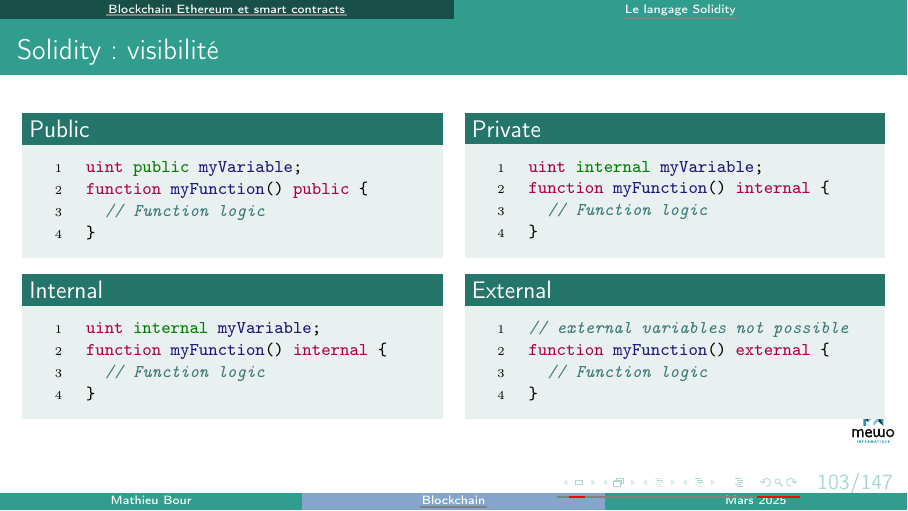
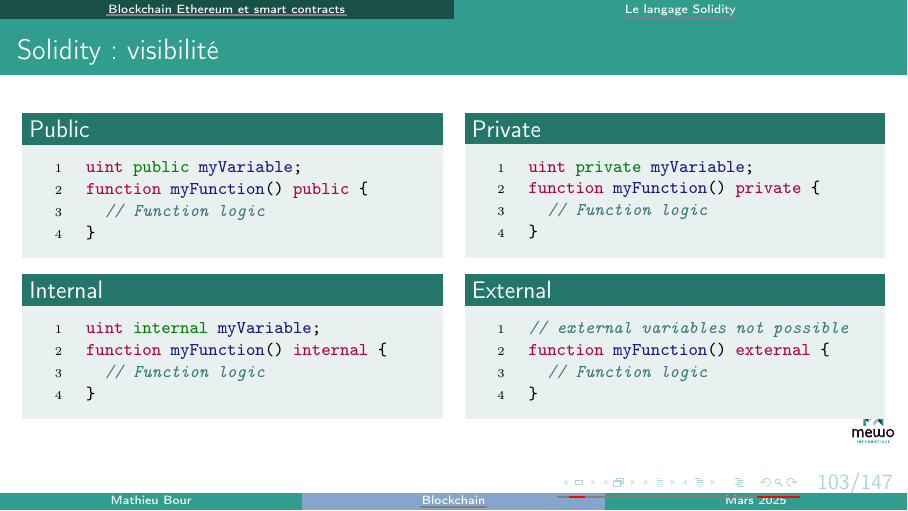
Before and after one commit to matbour/mewo-blockchain-course, LaTeX slides (main.tex, which reads src/03-ethereum/03-solidity.tex): page 103 of 147. The pictures show the PDF file main.pdf that the author committed with the source.

Commit message:
feat: update Solidity visibility modifiers example

```diff
--- a/src/03-ethereum/03-solidity.tex
+++ b/src/03-ethereum/03-solidity.tex
@@ -187,8 +187,8 @@
     \begin{column}{0.47\textwidth}
       \begin{block}{Private}
         \begin{minted}{solidity}
-          uint internal myVariable;
-          function myFunction() internal {
+          uint private myVariable;
+          function myFunction() private {
             // Function logic
           }
         \end{minted}
```
Also changed, not shown: main.pdf.
